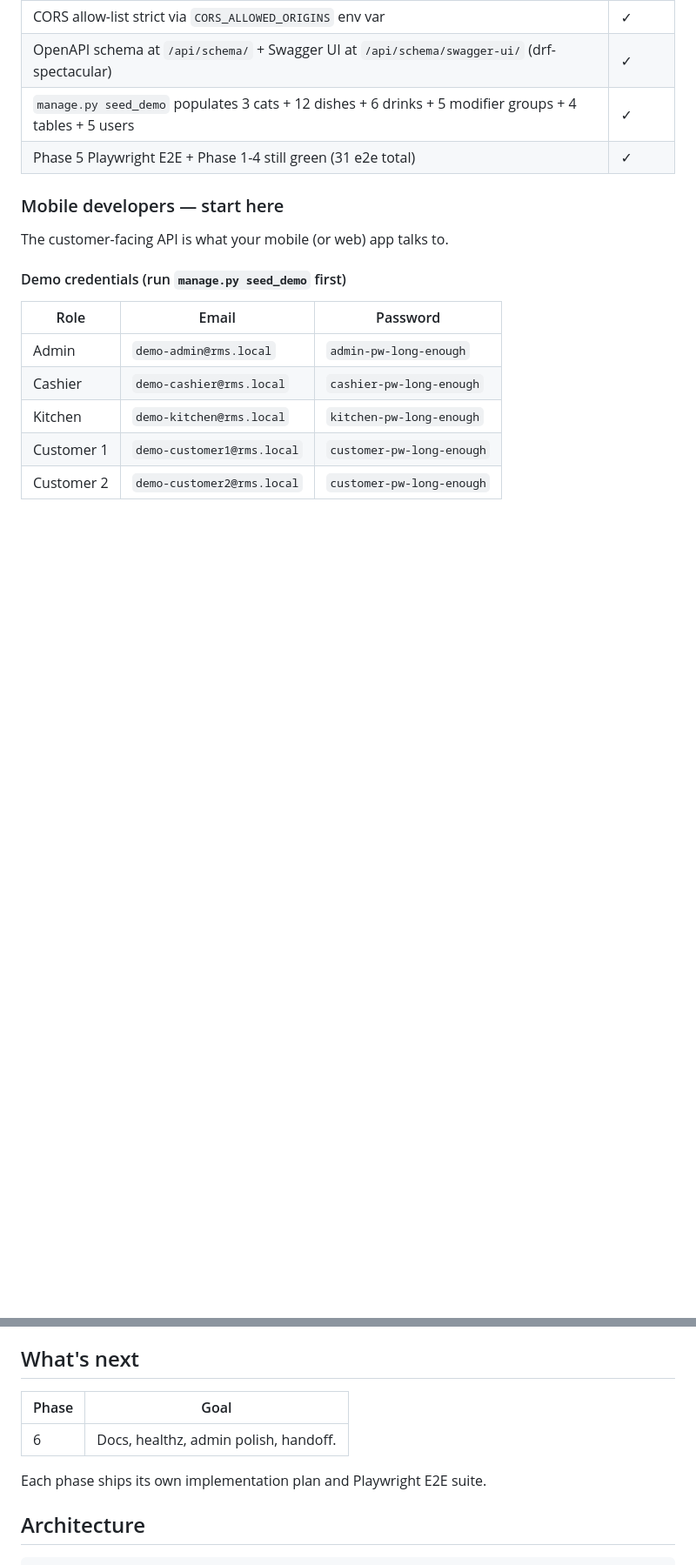
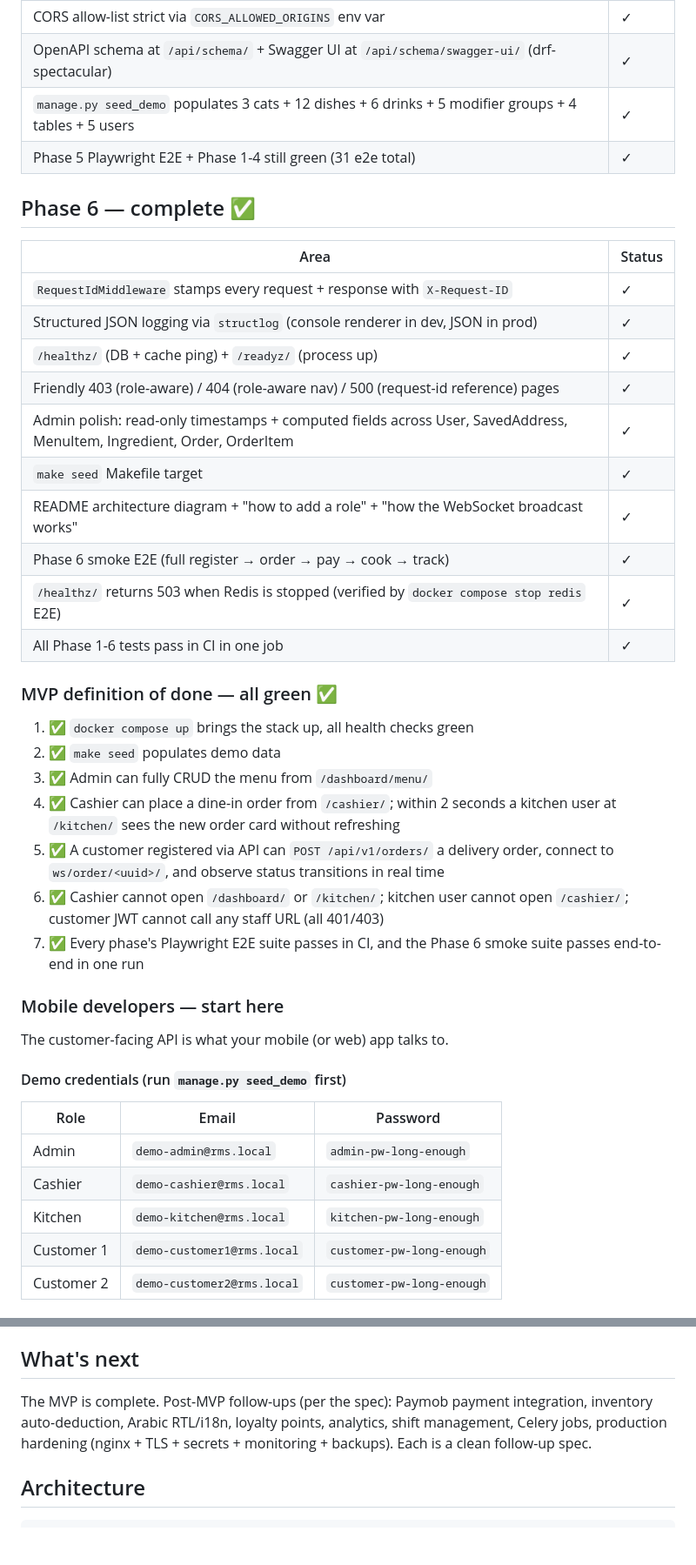
Before and after one commit to Kalieshra/An-Ling-Long-ordering-system, a Markdown page: README.md, 2 parts joined by grey strips. Shown at 87% size. Rendered like a GitHub page; blank space fills up the shorter version.

Commit message:
docs: phase 6 readme update — MVP definition of done all green
Co-Authored-By: Claude Sonnet 4.6 <noreply@anthropic.com>

```diff
--- a/README.md
+++ b/README.md
@@ -134,6 +134,31 @@ ws.onmessage = (e) => {
 | OpenAPI schema at `/api/schema/` + Swagger UI at `/api/schema/swagger-ui/` (drf-spectacular) | ✓ |
 | `manage.py seed_demo` populates 3 cats + 12 dishes + 6 drinks + 5 modifier groups + 4 tables + 5 users | ✓ |
 | Phase 5 Playwright E2E + Phase 1-4 still green (31 e2e total) | ✓ |
+
+## Phase 6 — complete ✅
+
+| Area | Status |
+|---|---|
+| `RequestIdMiddleware` stamps every request + response with `X-Request-ID` | ✓ |
+| Structured JSON logging via `structlog` (console renderer in dev, JSON in prod) | ✓ |
+| `/healthz/` (DB + cache ping) + `/readyz/` (process up) | ✓ |
+| Friendly 403 (role-aware) / 404 (role-aware nav) / 500 (request-id reference) pages | ✓ |
+| Admin polish: read-only timestamps + computed fields across User, SavedAddress, MenuItem, Ingredient, Order, OrderItem | ✓ |
+| `make seed` Makefile target | ✓ |
+| README architecture diagram + "how to add a role" + "how the WebSocket broadcast works" | ✓ |
+| Phase 6 smoke E2E (full register → order → pay → cook → track) | ✓ |
+| `/healthz/` returns 503 when Redis is stopped (verified by `docker compose stop redis` E2E) | ✓ |
+| All Phase 1-6 tests pass in CI in one job | ✓ |
+
+### MVP definition of done — all green ✅
+
+1. ✅ `docker compose up` brings the stack up, all health checks green
+2. ✅ `make seed` populates demo data
+3. ✅ Admin can fully CRUD the menu from `/dashboard/menu/`
+4. ✅ Cashier can place a dine-in order from `/cashier/`; within 2 seconds a kitchen user at `/kitchen/` sees the new order card without refreshing
+5. ✅ A customer registered via API can `POST /api/v1/orders/` a delivery order, connect to `ws/order/<uuid>/`, and observe status transitions in real time
+6. ✅ Cashier cannot open `/dashboard/` or `/kitchen/`; kitchen user cannot open `/cashier/`; customer JWT cannot call any staff URL (all 401/403)
+7. ✅ Every phase's Playwright E2E suite passes in CI, and the Phase 6 smoke suite passes end-to-end in one run
 
 ### Mobile developers — start here
 
@@ -328,11 +353,7 @@ ADMIN is **strictly limited** to `/dashboard/` per the design. Admins do not aut
 
 ## What's next
 
-| Phase | Goal |
-|---|---|
-| 6 | Docs, healthz, admin polish, handoff. |
-
-Each phase ships its own implementation plan and Playwright E2E suite.
+The MVP is complete. Post-MVP follow-ups (per the spec): Paymob payment integration, inventory auto-deduction, Arabic RTL/i18n, loyalty points, analytics, shift management, Celery jobs, production hardening (nginx + TLS + secrets + monitoring + backups). Each is a clean follow-up spec.
 
 ## Architecture
 
```
